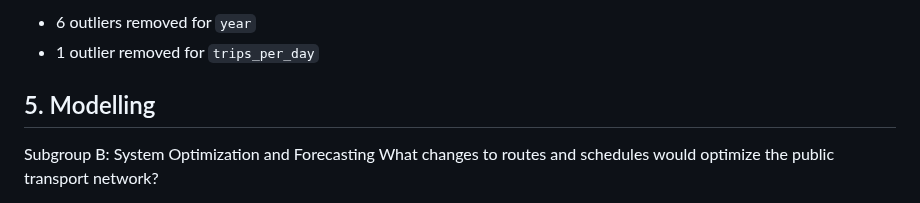
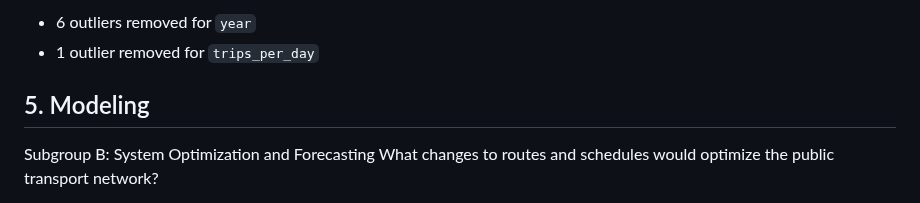
Before and after one commit to chiabingxuan/DSA3101-Group-Project, a Markdown page: README.md, the part around the change. Drawn GitHub-style.

Commit message:
edited README 5. Modeling

```diff
--- a/README.md
+++ b/README.md
@@ -191,7 +191,7 @@ For `other_feedback_data`:
 * 6 outliers removed for `year`
 * 1 outlier removed for `trips_per_day`
 
-## 5. Modelling
+## 5. Modeling
 Subgroup B: System Optimization and Forecasting
 What changes to routes and schedules would optimize the public transport network?
 * Create an algorithm to optimize route planning based on predicted demand and user preferences.
```
